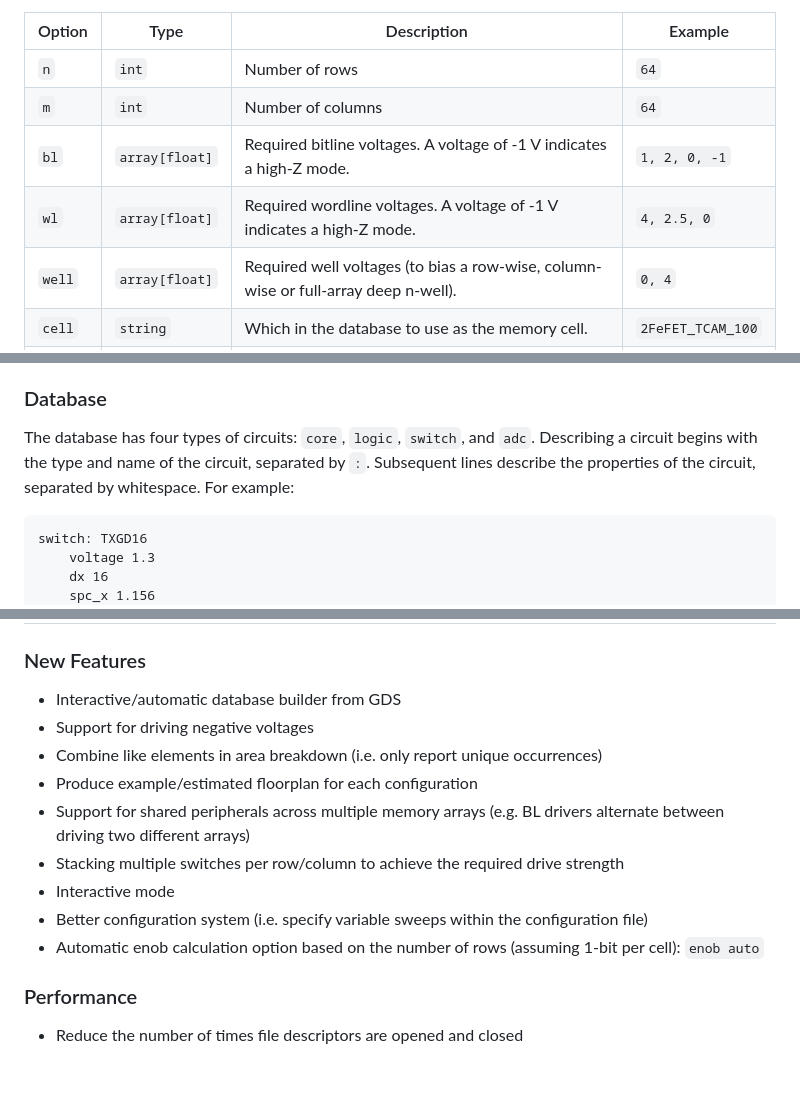
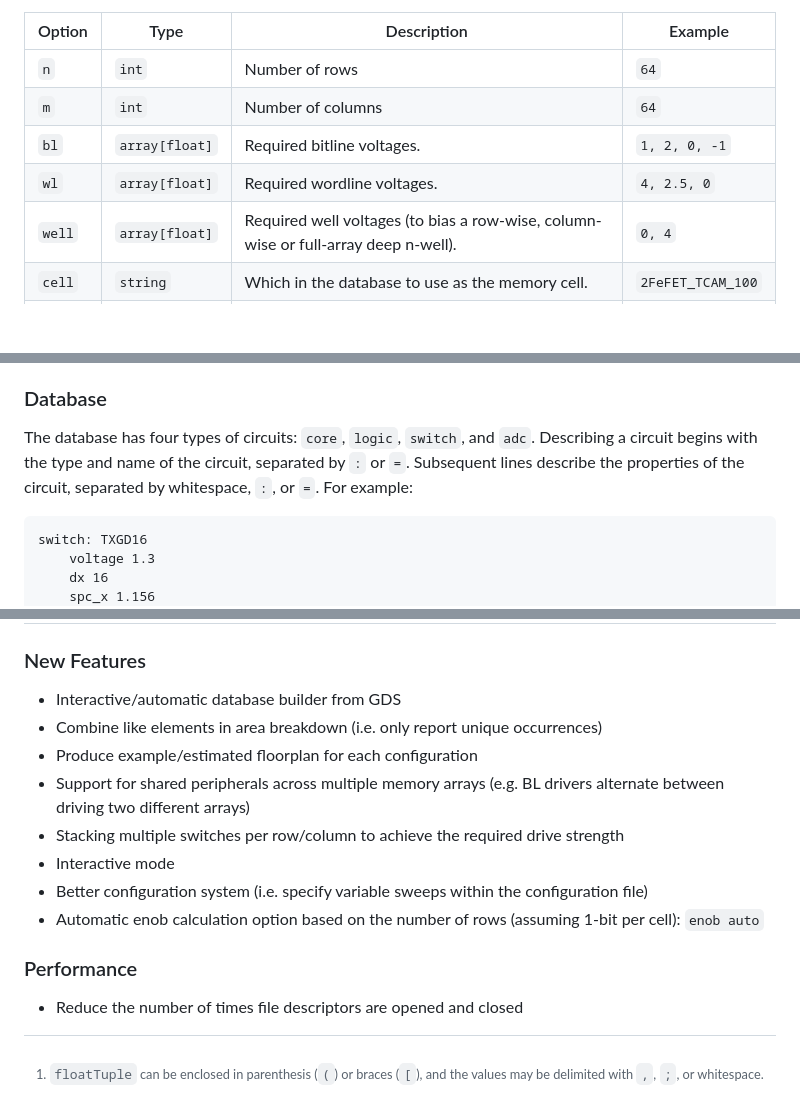
Before and after one commit to zmenciso/MemEA, a Markdown page: README.md, 3 parts joined by grey strips. Drawn GitHub-style; blank space fills up the shorter version.

Commit message:
README: Add new delimeters and ranges

````diff
--- a/README.md
+++ b/README.md
@@ -48,8 +48,8 @@ A full list of options is provided below:
 |--------|------|-------------|---------|
 | `n` | `int` | Number of rows | `64` |
 | `m` | `int` | Number of columns | `64` |
-| `bl` | `array[float]` | Required bitline voltages.  A voltage of -1 V indicates a high-Z mode. | `1, 2, 0, -1` |
-| `wl` | `array[float]` | Required wordline voltages.  A voltage of -1 V indicates a high-Z mode. | `4, 2.5, 0` |
+| `bl` | `array[float]` | Required bitline voltages. | `1, 2, 0, -1` |
+| `wl` | `array[float]` | Required wordline voltages. | `4, 2.5, 0` |
 | `well` | `array[float]` | Required well voltages (to bias a row-wise, column-wise or full-array deep n-well). | `0, 4` |
 | `cell` | `string` | Which in the database to use as the memory cell. | `2FeFET_TCAM_100` |
 | `enob` | `int` | Minimum ENOB for downstream ADCs (also supports sense-amplifiers and other single-bit data conversion) | `1` |
@@ -71,8 +71,8 @@ An example configuration is also available: `./config/example.txt`.
 
 The database has four types of circuits: `core`, `logic`, `switch`, and `adc`.
 Describing a circuit begins with the type and name of the circuit, separated by
-`:`. Subsequent lines describe the properties of the circuit, separated by
-whitespace.  For example:
+`:` or `=`. Subsequent lines describe the properties of the circuit, separated
+by whitespace, `:`, or `=`.  For example:
 
 ```
 switch: TXGD16
@@ -178,7 +178,6 @@ fish size_sweep.fish
 ### New Features
 
 - Interactive/automatic database builder from GDS
-- Support for driving negative voltages
 - Combine like elements in area breakdown (i.e. only report unique
     occurrences)
 - Produce example/estimated floorplan for each configuration
@@ -195,3 +194,6 @@ fish size_sweep.fish
 ### Performance
 
 - Reduce the number of times file descriptors are opened and closed
+
+[^1]: `floatTuple` can be enclosed in parenthesis (`(`) or braces (`[`), and the
+    values may be delimited with `,`, `;`, or whitespace.
````
Also changed, not shown: other parts of README.md (+4 -4 lines).
